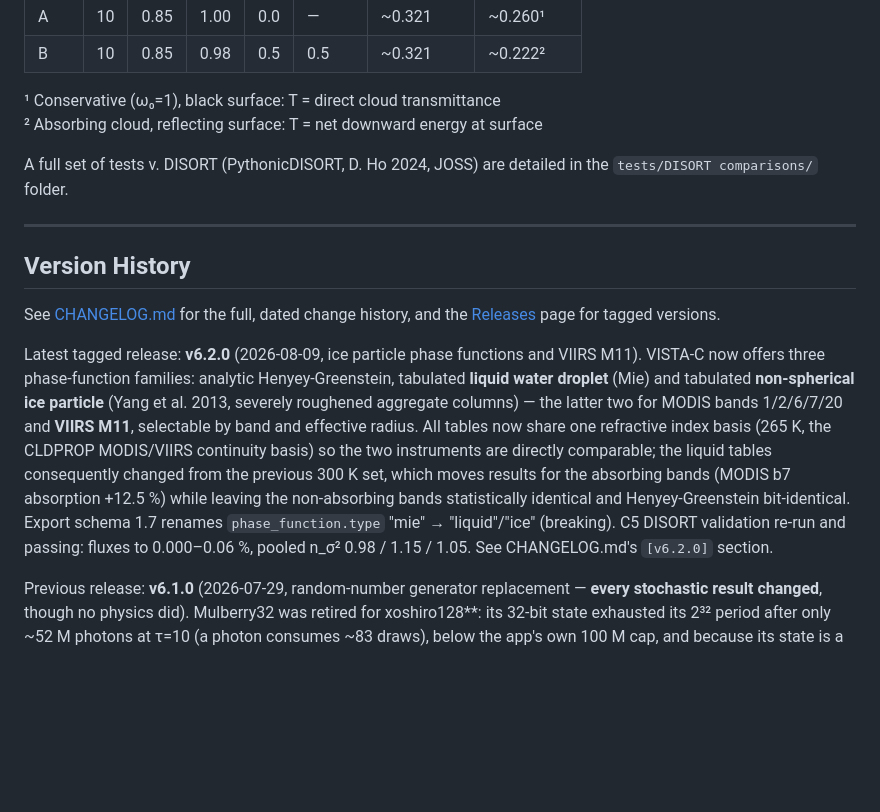
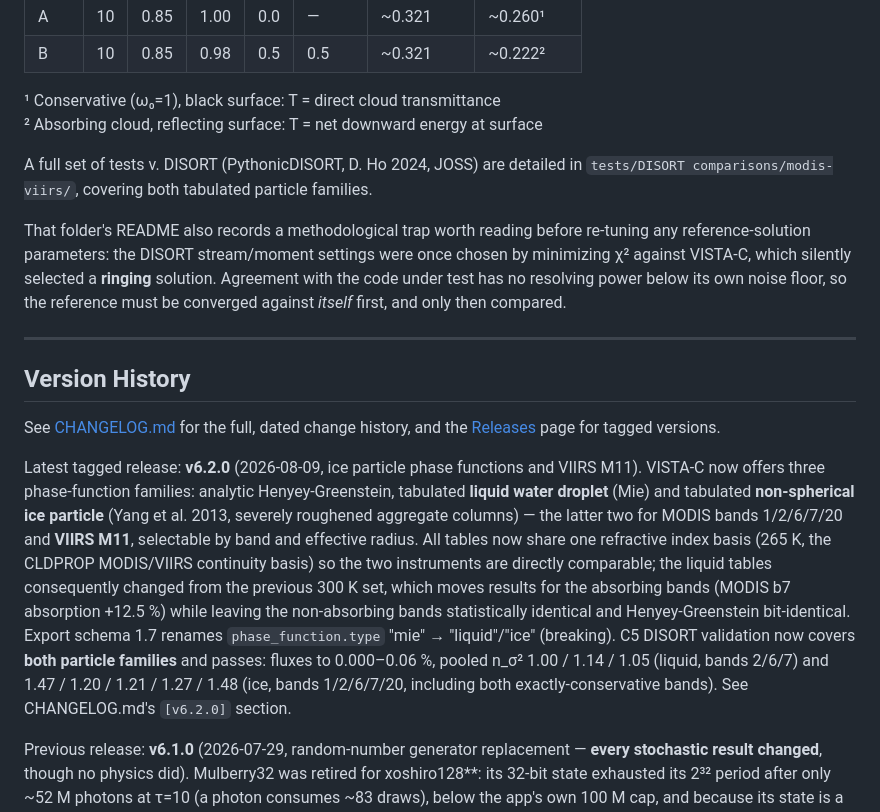
Before and after one commit to sepraca/VISTA-C, a Markdown page: README.md, the part around one of its changes. Rendered like a GitHub page; blank space fills up the shorter version.

```diff
--- a/README.md
+++ b/README.md
@@ -584,7 +610,14 @@ Two reference test cases confirm reproducibility. With RNG seed = 42:
 ¹ Conservative (ω₀=1), black surface: T = direct cloud transmittance
 ² Absorbing cloud, reflecting surface: T = net downward energy at surface
 
-A full set of tests v. DISORT (PythonicDISORT, D. Ho 2024, JOSS) are detailed in the `tests/DISORT comparisons/` folder.
+A full set of tests v. DISORT (PythonicDISORT, D. Ho 2024, JOSS) are detailed in
+`tests/DISORT comparisons/modis-viirs/`, covering both tabulated particle families.
+
+That folder's README also records a methodological trap worth reading before re-tuning any
+reference-solution parameters: the DISORT stream/moment settings were once chosen by
+minimizing χ² against VISTA-C, which silently selected a **ringing** solution. Agreement with
+the code under test has no resolving power below its own noise floor, so the reference must be
+converged against *itself* first, and only then compared.
 
 ---
 
@@ -603,9 +636,10 @@ index basis (265 K, the CLDPROP MODIS/VIIRS continuity basis) so the two instrum
 directly comparable; the liquid tables consequently changed from the previous 300 K set, which
 moves results for the absorbing bands (MODIS b7 absorption +12.5 %) while leaving the
 non-absorbing bands statistically identical and Henyey-Greenstein bit-identical. Export schema
-1.7 renames `phase_function.type` "mie" → "liquid"/"ice" (breaking). C5 DISORT validation
-re-run and passing: fluxes to 0.000–0.06 %, pooled n_σ² 0.98 / 1.15 / 1.05. See CHANGELOG.md's
-`[v6.2.0]` section.
+1.7 renames `phase_function.type` "mie" → "liquid"/"ice" (breaking). C5 DISORT validation now
+covers **both particle families** and passes: fluxes to 0.000–0.06 %, pooled n_σ²
+1.00 / 1.14 / 1.05 (liquid, bands 2/6/7) and 1.47 / 1.20 / 1.21 / 1.27 / 1.48 (ice, bands
+1/2/6/7/20, including both exactly-conservative bands). See CHANGELOG.md's `[v6.2.0]` section.
 
 Previous release: **v6.1.0** (2026-07-29, random-number generator replacement —
 **every stochastic result changed**, though no physics did). Mulberry32 was retired for
```
Also changed, not shown: other parts of README.md (+31 -5 lines).
